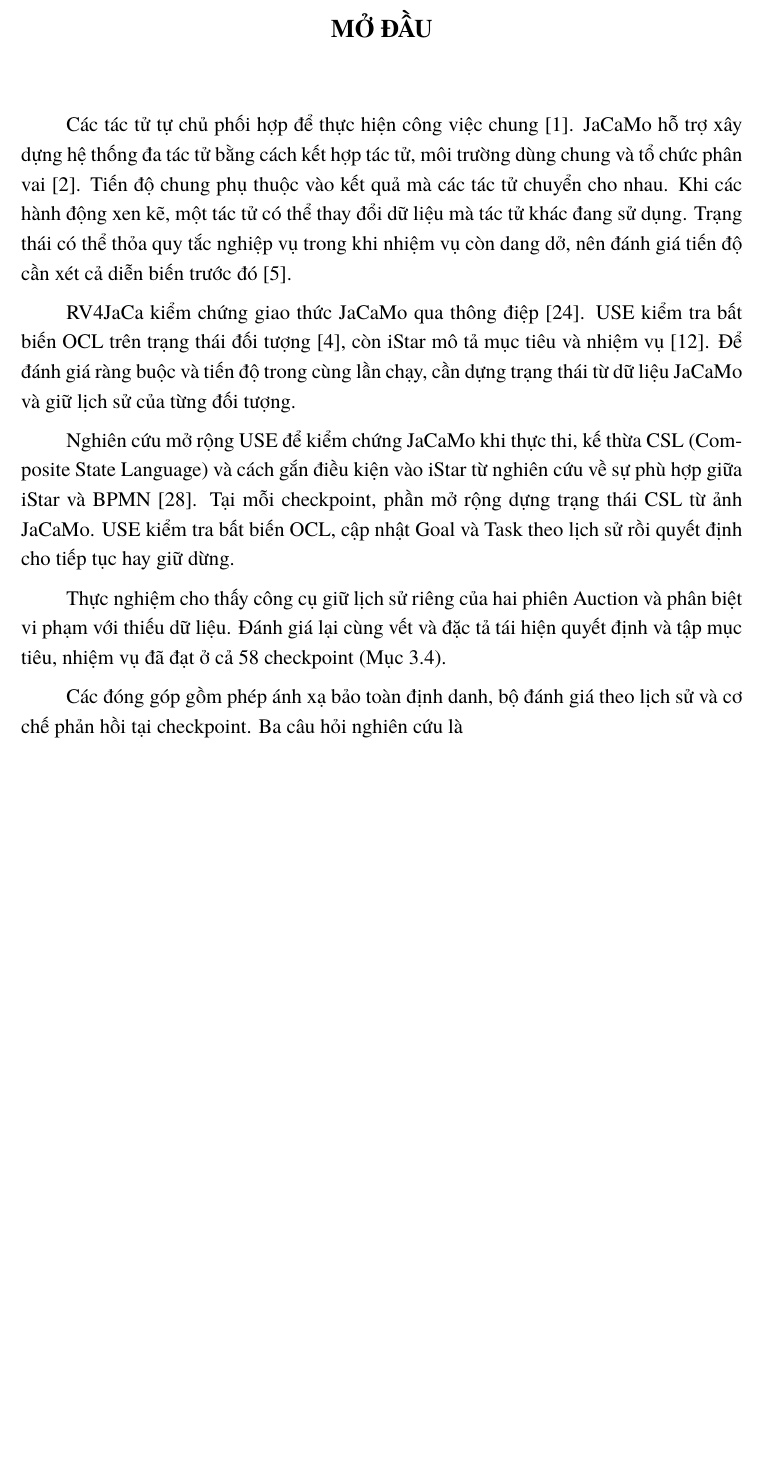
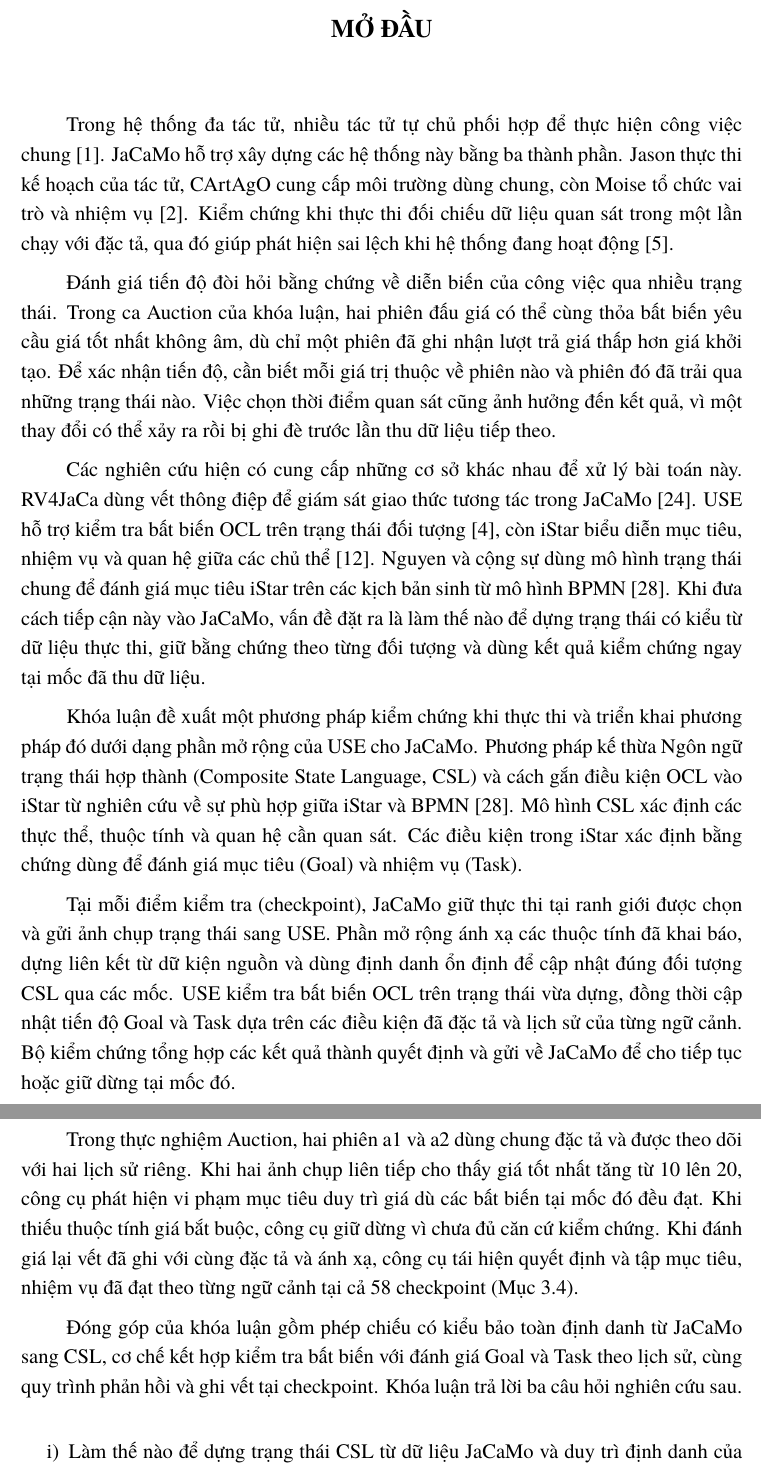
Before and after one commit to nguyentrungnghia1802/thesis, a LaTeX thesis (Latex/thesis-fixx.tex): part of page 14 of 84 before the commit and two parts of pages 14 and 15 of 85 after it, the two joined at a grey line, cut so that both start at the same text, the shorter picture padded with empty space. Compiled offline with XeLaTeX; a missing font is replaced by an installed copy or a similar font.

Commit message:
Rewrite the thesis introduction

```diff
--- a/Latex/thesis-fixx.tex
+++ b/Latex/thesis-fixx.tex
@@ -247,20 +247,24 @@ XML & Extensible Markup Language & Ngôn ngữ đánh dấu mở rộng \\
 \chapter*{MỞ ĐẦU}\label{mo-dau}
 \addcontentsline{toc}{chapter}{MỞ ĐẦU}
 
-Các tác tử tự chủ phối hợp để thực hiện công việc chung~\cite{ref-1}. JaCaMo hỗ trợ xây dựng hệ thống đa tác tử bằng cách kết hợp tác tử, môi trường dùng chung và tổ chức phân vai~\cite{ref-2}. Tiến độ chung phụ thuộc vào kết quả mà các tác tử chuyển cho nhau. Khi các hành động xen kẽ, một tác tử có thể thay đổi dữ liệu mà tác tử khác đang sử dụng. Trạng thái có thể thỏa quy tắc nghiệp vụ trong khi nhiệm vụ còn dang dở, nên đánh giá tiến độ cần xét cả diễn biến trước đó~\cite{ref-5}.
-
-RV4JaCa kiểm chứng giao thức JaCaMo qua thông điệp~\cite{ref-24}. USE kiểm tra bất biến OCL trên trạng thái đối tượng~\cite{ref-4}, còn iStar mô tả mục tiêu và nhiệm vụ~\cite{ref-12}. Để đánh giá ràng buộc và tiến độ trong cùng lần chạy, cần dựng trạng thái từ dữ liệu JaCaMo và giữ lịch sử của từng đối tượng.
-
-Nghiên cứu mở rộng USE để kiểm chứng JaCaMo khi thực thi, kế thừa CSL (Composite State Language) và cách gắn điều kiện vào iStar từ nghiên cứu về sự phù hợp giữa iStar và BPMN~\cite{ref-28}. Tại mỗi checkpoint, phần mở rộng dựng trạng thái CSL từ ảnh JaCaMo. USE kiểm tra bất biến OCL, cập nhật Goal và Task theo lịch sử rồi quyết định cho tiếp tục hay giữ dừng.
-
-Thực nghiệm cho thấy công cụ giữ lịch sử riêng của hai phiên Auction và phân biệt vi phạm với thiếu dữ liệu. Đánh giá lại cùng vết và đặc tả tái hiện quyết định và tập mục tiêu, nhiệm vụ đã đạt ở cả 58 checkpoint (Mục~\ref{sec:3-4}).
-
-Các đóng góp gồm phép ánh xạ bảo toàn định danh, bộ đánh giá theo lịch sử và cơ chế phản hồi tại checkpoint. Ba câu hỏi nghiên cứu là
+Trong hệ thống đa tác tử, nhiều tác tử tự chủ phối hợp để thực hiện công việc chung~\cite{ref-1}. JaCaMo hỗ trợ xây dựng các hệ thống này bằng ba thành phần. Jason thực thi kế hoạch của tác tử, CArtAgO cung cấp môi trường dùng chung, còn Moise tổ chức vai trò và nhiệm vụ~\cite{ref-2}. Kiểm chứng khi thực thi đối chiếu dữ liệu quan sát trong một lần chạy với đặc tả, qua đó giúp phát hiện sai lệch khi hệ thống đang hoạt động~\cite{ref-5}.
+
+Đánh giá tiến độ đòi hỏi bằng chứng về diễn biến của công việc qua nhiều trạng thái. Trong ca Auction của khóa luận, hai phiên đấu giá có thể cùng thỏa bất biến yêu cầu giá tốt nhất không âm, dù chỉ một phiên đã ghi nhận lượt trả giá thấp hơn giá khởi tạo. Để xác nhận tiến độ, cần biết mỗi giá trị thuộc về phiên nào và phiên đó đã trải qua những trạng thái nào. Việc chọn thời điểm quan sát cũng ảnh hưởng đến kết quả, vì một thay đổi có thể xảy ra rồi bị ghi đè trước lần thu dữ liệu tiếp theo.
+
+Các nghiên cứu hiện có cung cấp những cơ sở khác nhau để xử lý bài toán này. RV4JaCa dùng vết thông điệp để giám sát giao thức tương tác trong JaCaMo~\cite{ref-24}. USE hỗ trợ kiểm tra bất biến OCL trên trạng thái đối tượng~\cite{ref-4}, còn iStar biểu diễn mục tiêu, nhiệm vụ và quan hệ giữa các chủ thể~\cite{ref-12}. Nguyen và cộng sự dùng mô hình trạng thái chung để đánh giá mục tiêu iStar trên các kịch bản sinh từ mô hình BPMN~\cite{ref-28}. Khi đưa cách tiếp cận này vào JaCaMo, vấn đề đặt ra là làm thế nào để dựng trạng thái có kiểu từ dữ liệu thực thi, giữ bằng chứng theo từng đối tượng và dùng kết quả kiểm chứng ngay tại mốc đã thu dữ liệu.
+
+Khóa luận đề xuất một phương pháp kiểm chứng khi thực thi và triển khai phương pháp đó dưới dạng phần mở rộng của USE cho JaCaMo. Phương pháp kế thừa Ngôn ngữ trạng thái hợp thành (Composite State Language, CSL) và cách gắn điều kiện OCL vào iStar từ nghiên cứu về sự phù hợp giữa iStar và BPMN~\cite{ref-28}. Mô hình CSL xác định các thực thể, thuộc tính và quan hệ cần quan sát. Các điều kiện trong iStar xác định bằng chứng dùng để đánh giá mục tiêu (Goal) và nhiệm vụ (Task).
+
+Tại mỗi điểm kiểm tra (checkpoint), JaCaMo giữ thực thi tại ranh giới được chọn và gửi ảnh chụp trạng thái sang USE. Phần mở rộng ánh xạ các thuộc tính đã khai báo, dựng liên kết từ dữ kiện nguồn và dùng định danh ổn định để cập nhật đúng đối tượng CSL qua các mốc. USE kiểm tra bất biến OCL trên trạng thái vừa dựng, đồng thời cập nhật tiến độ Goal và Task dựa trên các điều kiện đã đặc tả và lịch sử của từng ngữ cảnh. Bộ kiểm chứng tổng hợp các kết quả thành quyết định và gửi về JaCaMo để cho tiếp tục hoặc giữ dừng tại mốc đó.
+
+Trong thực nghiệm Auction, hai phiên a1 và a2 dùng chung đặc tả và được theo dõi với hai lịch sử riêng. Khi hai ảnh chụp liên tiếp cho thấy giá tốt nhất tăng từ 10 lên 20, công cụ phát hiện vi phạm mục tiêu duy trì giá dù các bất biến tại mốc đó đều đạt. Khi thiếu thuộc tính giá bắt buộc, công cụ giữ dừng vì chưa đủ căn cứ kiểm chứng. Khi đánh giá lại vết đã ghi với cùng đặc tả và ánh xạ, công cụ tái hiện quyết định và tập mục tiêu, nhiệm vụ đã đạt theo từng ngữ cảnh tại cả 58 checkpoint (Mục~\ref{sec:3-4}).
+
+Đóng góp của khóa luận gồm phép chiếu có kiểu bảo toàn định danh từ JaCaMo sang CSL, cơ chế kết hợp kiểm tra bất biến với đánh giá Goal và Task theo lịch sử, cùng quy trình phản hồi và ghi vết tại checkpoint. Khóa luận trả lời ba câu hỏi nghiên cứu sau.
 
 \begin{enumerate}
 \def\labelenumi{\roman{enumi})}
 \item
-  Làm thế nào để ánh xạ JaCaMo sang CSL và bảo toàn định danh, lịch sử của từng đối tượng?
+  Làm thế nào để dựng trạng thái CSL từ dữ liệu JaCaMo và duy trì định danh của từng đối tượng qua các checkpoint?
 \item
-  Làm thế nào để tổng hợp kết quả OCL và iStar tại checkpoint, đồng thời phân biệt vi phạm với thiếu dữ liệu?
+  Làm thế nào để tổng hợp kết quả kiểm tra bất biến OCL và đánh giá Goal, Task thành quyết định tại checkpoint, đồng thời phân biệt vi phạm đã xác định với trường hợp chưa đủ dữ liệu?
 \item
```
Also changed, not shown: Latex/thesis-fixx.tex (12 more changed lines), 1 other file.
